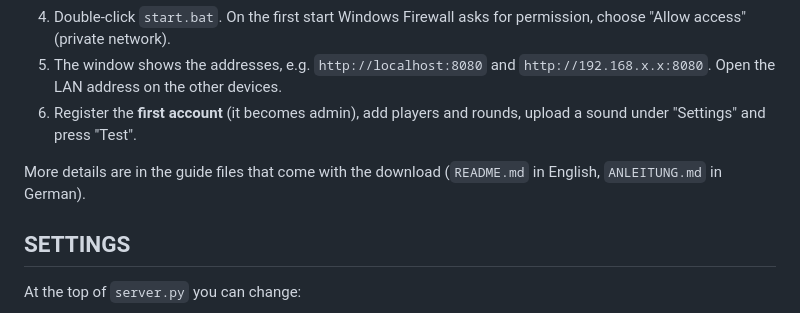
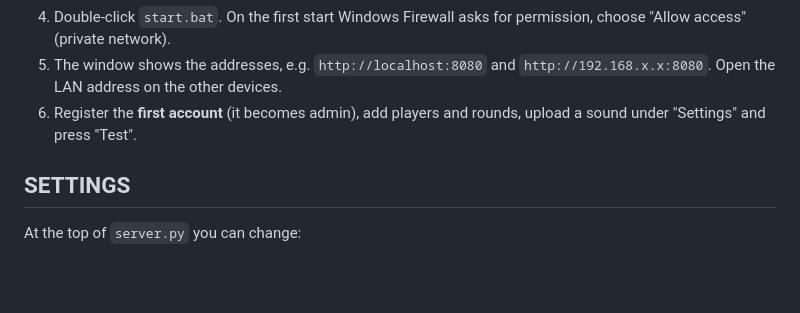
Before and after one commit to jemandX/LAN-Party-Intranet, a Markdown page: README.md, the part around the change. GitHub-like rendering; blank space fills up the shorter version.

Commit message:
README.md aktualisieren

```diff
--- a/README.md
+++ b/README.md
@@ -27,7 +27,6 @@ Python is mandatory on the server PC.
 5. The window shows the addresses, e.g. `http://localhost:8080` and `http://192.168.x.x:8080`. Open the LAN address on the other devices.
 6. Register the **first account** (it becomes admin), add players and rounds, upload a sound under "Settings" and press "Test".
 
-More details are in the guide files that come with the download (`README.md` in English, `ANLEITUNG.md` in German).
 
 ## SETTINGS
 At the top of `server.py` you can change:
```
